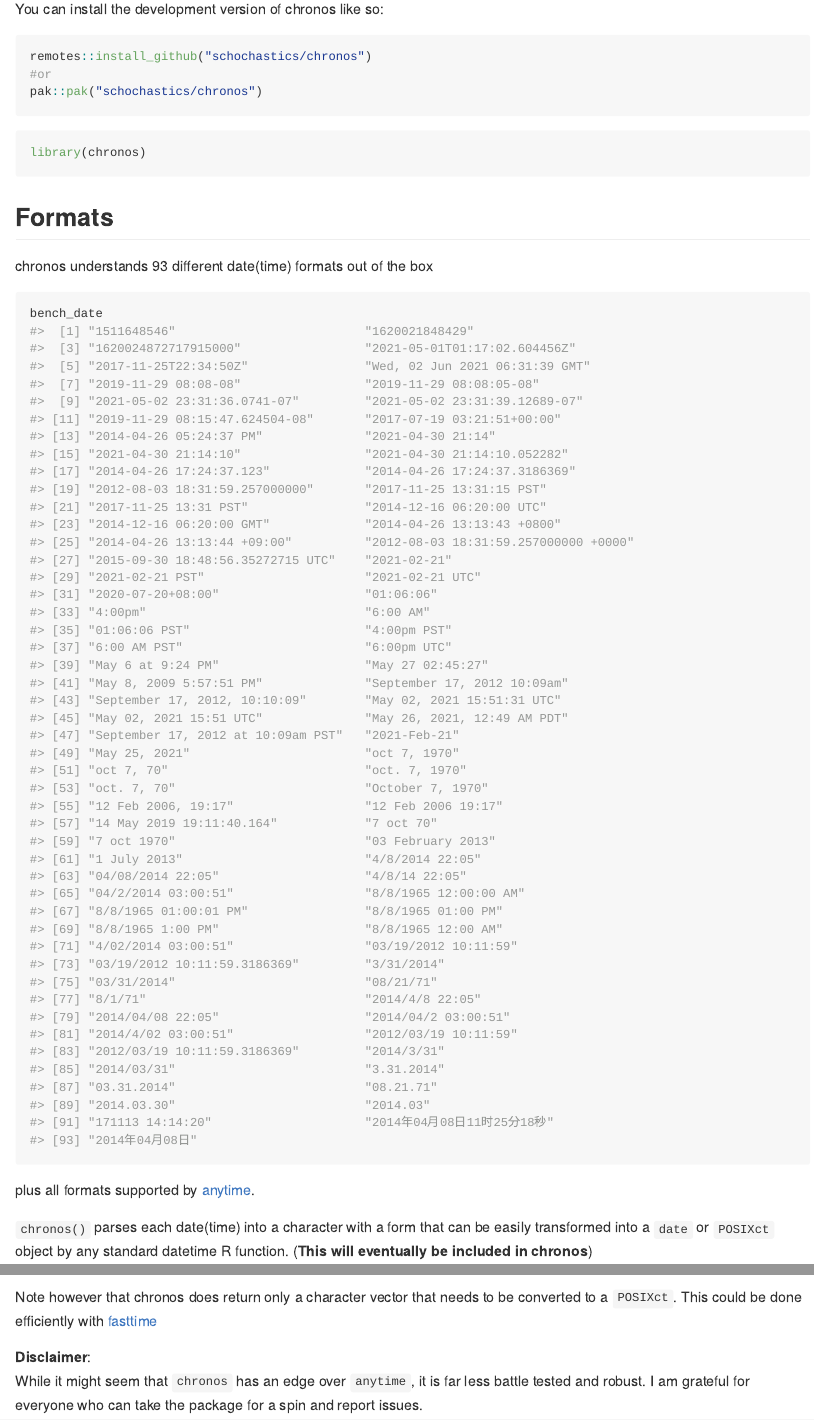
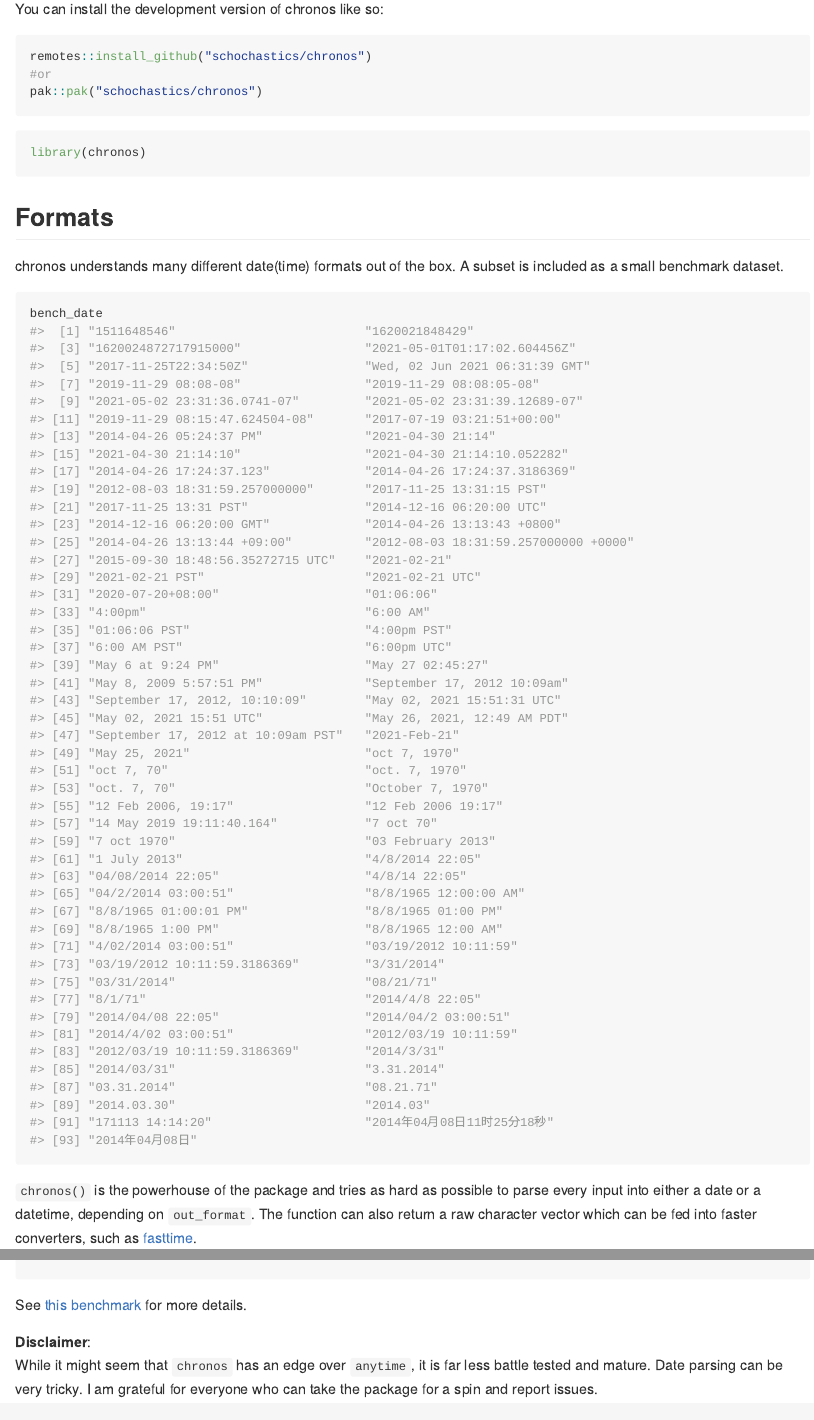
Before and after one commit to schochastics/timeless, an R Markdown document (README.Rmd): the page in a window 1100 px wide, from 220 px down, and a second part further down, joined at a grey line. The pictures show the output file README.md that the author committed with the source, drawn offline in the style of GitHub; badge pictures from the web are left out.

Commit message:
housekeeping

````diff
--- a/README.Rmd
+++ b/README.Rmd
@@ -38,13 +39,12 @@
 
 ## Formats
 
-chronos understands 93 different date(time) formats out of the box
+chronos understands many different date(time) formats out of the box. A subset is included as a small benchmark dataset.
 ```{r}
 bench_date
 ```
-plus all formats supported by [anytime](https://github.com/eddelbuettel/anytime).
 
-`chronos()` parses each date(time) into a character with a form that can be easily
-transformed into a `date` or `POSIXct` object by any standard datetime R function.
-(**This will eventually be included in chronos**)
+`chronos()` is the powerhouse of the package and tries as hard as possible to parse every input into either
+a date or a datetime, depending on `out_format`. The function can also return a raw character vector which can be fed into faster
+converters, such as [fasttime](https://github.com/s-u/fasttime).
 ```{r}
@@ -84,9 +83,8 @@
 )
 ```
 
-Note however that chronos does return only a character vector that needs to be converted
-to a `POSIXct`. This could be done efficiently with [fasttime](https://github.com/s-u/fasttime)
+See [this benchmark](https://github.com/schochastics/chronos/blob/main/data-raw/benchmark.md) for more details.
 
 **Disclaimer**:
 While it might seem that `chronos` has an edge over `anytime`, it is far less battle tested and
-robust. I am grateful for everyone who can take the package for a spin and report issues.
+mature. Date parsing can be very tricky. I am grateful for everyone who can take the package for a spin and report issues.
--- /dev/null
+++ b/codecov.yml
@@ -0,0 +1,5 @@
+comment: false
+
+coverage:
+  status:
+    patch: off
````
Also changed, not shown: NEWS.md (+1 -1 lines), README.md, README.Rmd (10 more changed lines), 1 other file.
